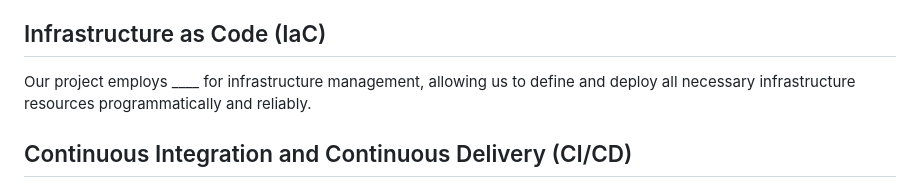
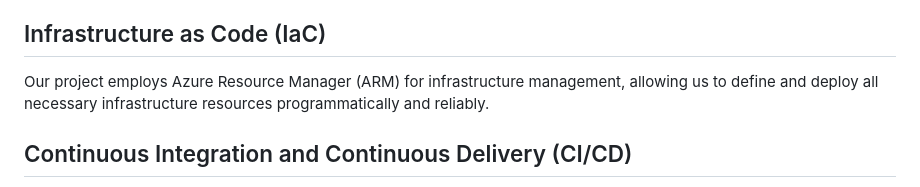
Before and after one commit to mkeohane01/IDS706-Microservice, a Markdown page: README.md, the part around one of its changes. Rendered like a GitHub page.

```diff
--- a/README.md
+++ b/README.md
@@ -40,7 +47,7 @@ We utilize pyodbc for its robust SQL Server connectivity, facilitating efficient
 
 ## Infrastructure as Code (IaC)
 
-Our project employs ____ for infrastructure management, allowing us to define and deploy all necessary infrastructure resources programmatically and reliably.
+Our project employs Azure Resource Manager (ARM) for infrastructure management, allowing us to define and deploy all necessary infrastructure resources programmatically and reliably.
 
 ## Continuous Integration and Continuous Delivery (CI/CD)
 
```
Also changed, not shown: other parts of README.md (+7 -0 lines).
